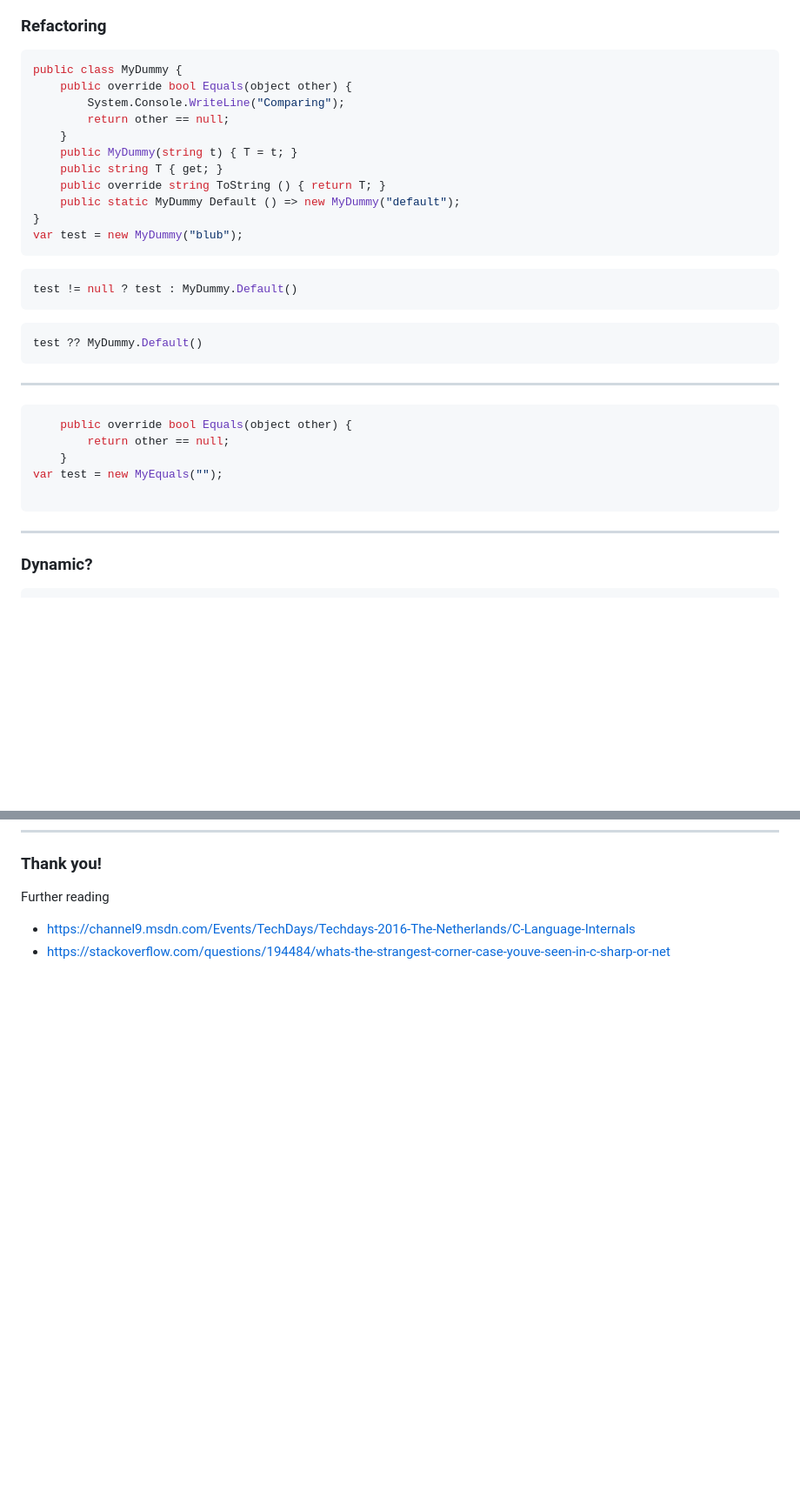
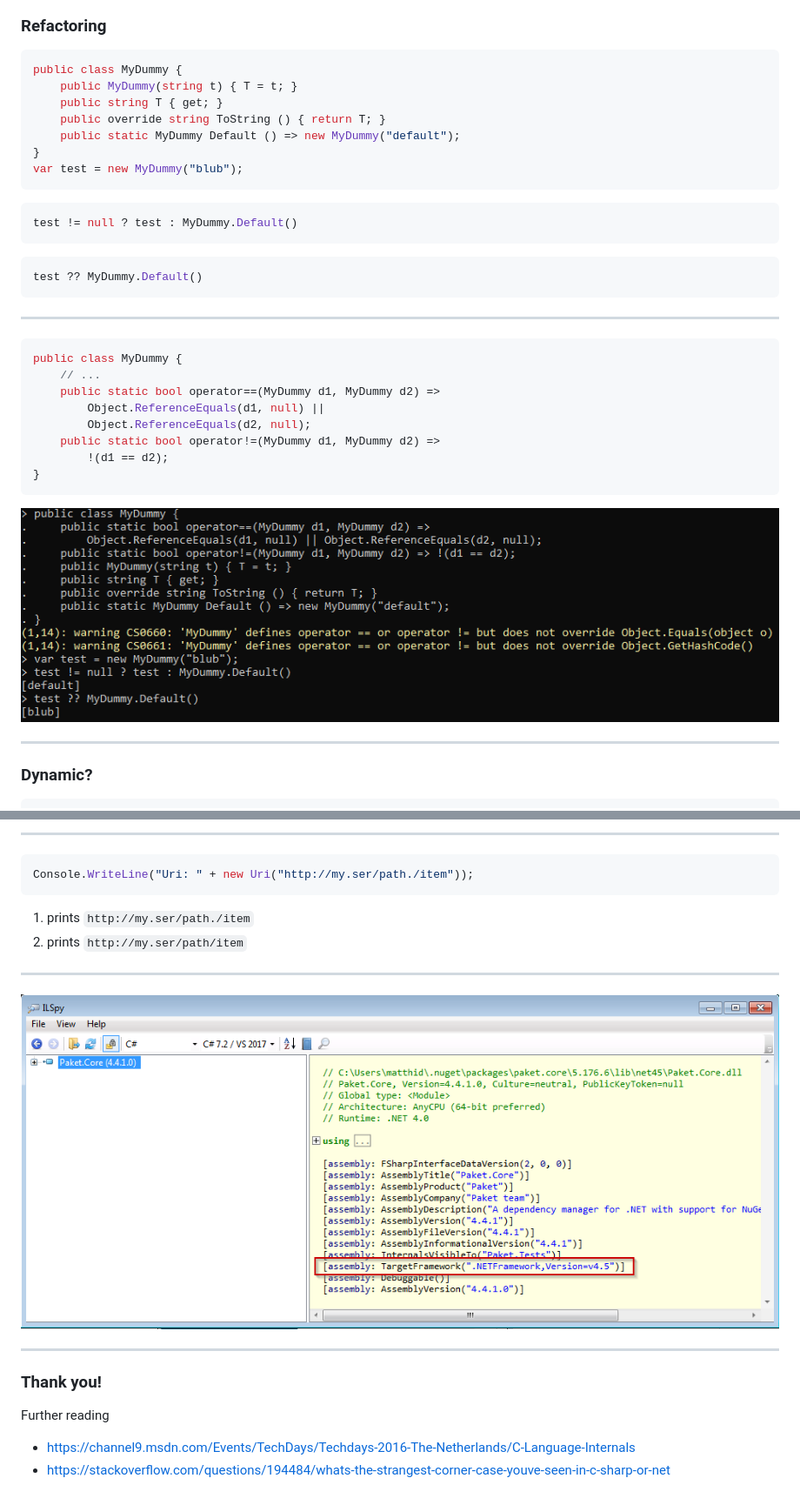
Before and after one commit to matthid/AdvancedCSharp, a Markdown page: slides/index.md, 2 parts joined by grey strips. Shown: that part at 87% size. Drawn GitHub-style; pictures changed too: slides/images/RefactorNullCheck.png (added), slides/images/target_framework.png (added); blank space fills up the shorter version.

````diff
--- a/slides/index.md
+++ b/slides/index.md
@@ -211,10 +261,6 @@ public struct Teaser {
 
 ```csharp
 public class MyDummy {
-    public override bool Equals(object other) {
-        System.Console.WriteLine("Comparing");
-        return other == null;
-    }
     public MyDummy(string t) { T = t; }
     public string T { get; }
     public override string ToString () { return T; }
@@ -233,12 +279,17 @@ test ?? MyDummy.Default()
 ---
 
 ```csharp
-    public override bool Equals(object other) {
-        return other == null;
-    }
-var test = new MyEquals("");
+public class MyDummy {
+    // ...
+    public static bool operator==(MyDummy d1, MyDummy d2) =>
+        Object.ReferenceEquals(d1, null) ||
+        Object.ReferenceEquals(d2, null);
+    public static bool operator!=(MyDummy d1, MyDummy d2) =>
+        !(d1 == d2);
+}
+```
 
-```
+![](images/RefactorNullCheck.png)
 
 ---
 
@@ -502,3 +598,18 @@ class MyTaskBuilder {
+---
+
+```csharp
+Console.WriteLine("Uri: " + new Uri("http://my.ser/path./item"));
+```
+
+1. prints `http://my.ser/path./item`
+2. prints `http://my.ser/path/item`
+
+---
+
+![](images/target_framework.png)
+
+---
+
 ### Thank you!
 
 Further reading
````
Also changed, not shown: other parts of slides/index.md (+158 -63 lines).
